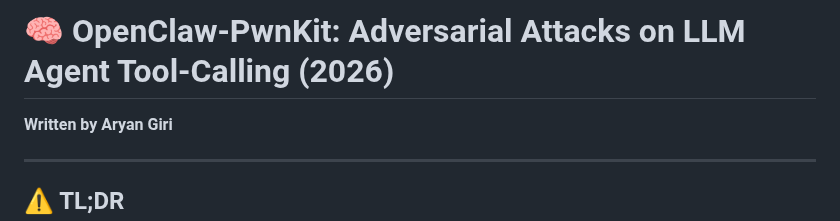
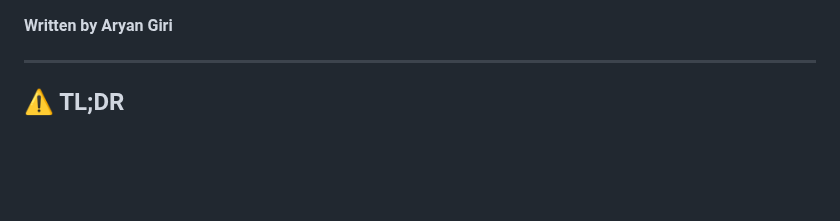
Before and after one commit to giriaryan694-a11y/AryterLog, a Markdown page: posts/OpenClaw_PwnKit_Analysis.md, the part around the change. Rendered like a GitHub page; blank space fills up the shorter version.

```diff
--- a/posts/OpenClaw_PwnKit_Analysis.md
+++ b/posts/OpenClaw_PwnKit_Analysis.md
@@ -1,4 +1,3 @@
-# 🧠 OpenClaw-PwnKit: Adversarial Attacks on LLM Agent Tool-Calling (2026)
 
 **Written by Aryan Giri**
 
```
